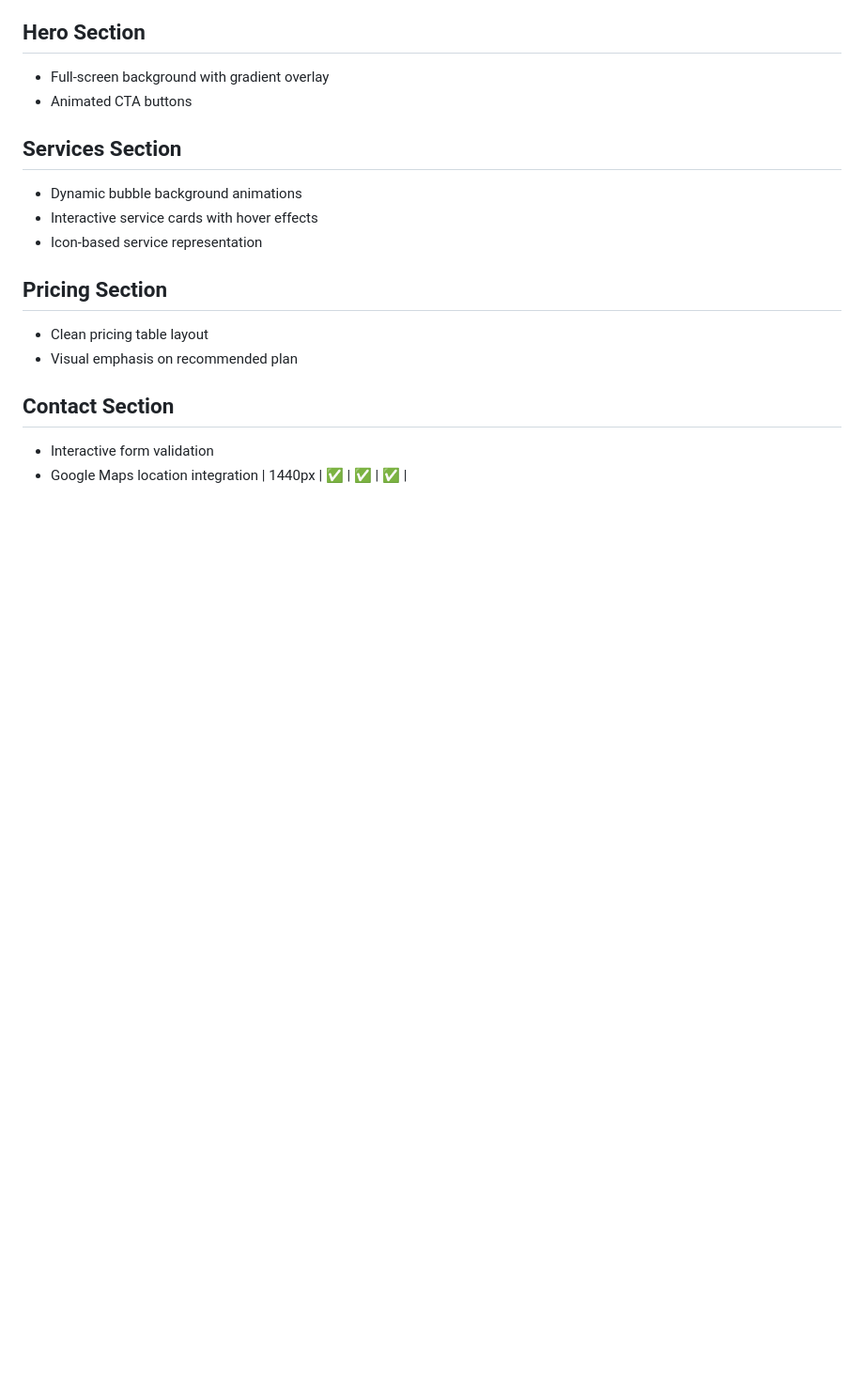
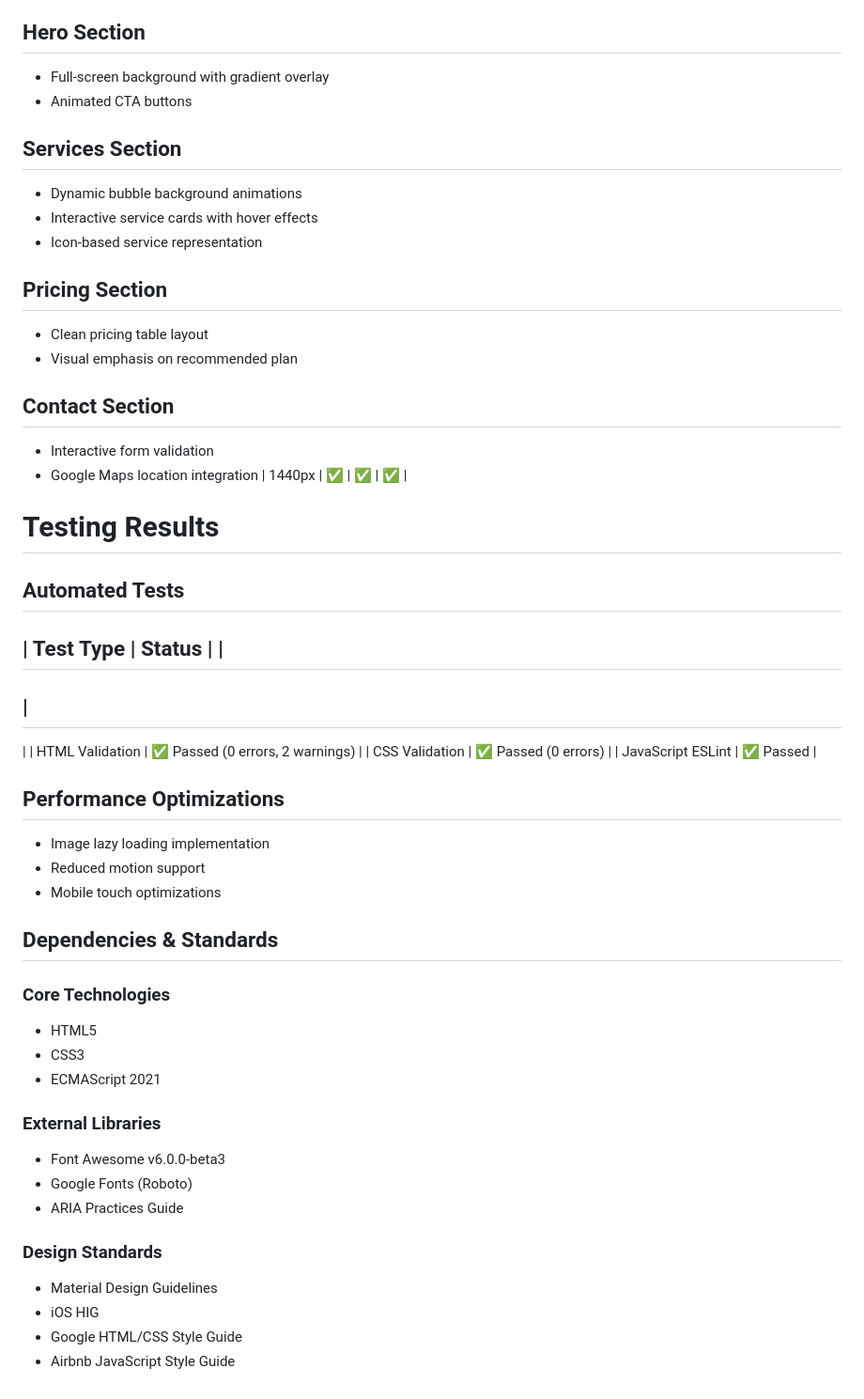
Before and after one commit to aransys/Project-1, a Markdown page: README.md, the part around the change. Shown: that part at 94% size. Rendered like a GitHub page; blank space fills up the shorter version.

```diff
--- a/README.md
+++ b/README.md
@@ -137,3 +137,56 @@ Open the index.html file in your favorite web browser.
 - Interactive form validation
 - Google Maps location integration
 | 1440px       | ✅     | ✅         | ✅      |
+
+
+# Testing Results
+
+## Automated Tests
+|
+ Test Type
+|
+ Status
+|
+|
+-----------
+|
+---------
+|
+|
+ HTML Validation
+|
+ ✅ Passed (0 errors, 2 warnings)
+|
+|
+ CSS Validation
+|
+ ✅ Passed (0 errors)
+|
+|
+ JavaScript ESLint
+|
+ ✅ Passed
+|
+
+## Performance Optimizations
+- Image lazy loading implementation
+- Reduced motion support
+- Mobile touch optimizations
+
+## Dependencies & Standards
+
+### Core Technologies
+- HTML5
+- CSS3
+- ECMAScript 2021
+
+### External Libraries
+- Font Awesome v6.0.0-beta3
+- Google Fonts (Roboto)
+- ARIA Practices Guide
+
+### Design Standards
+- Material Design Guidelines
+- iOS HIG
+- Google HTML/CSS Style Guide
+- Airbnb JavaScript Style Guide
```
